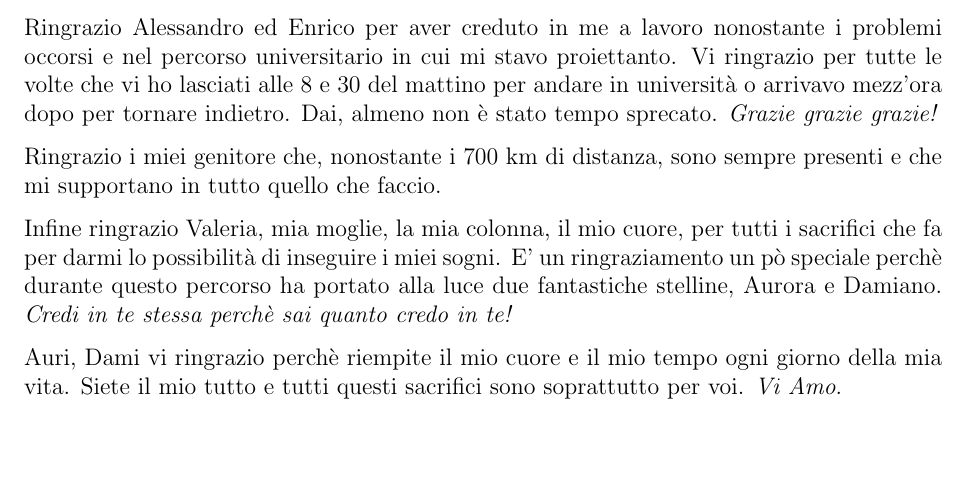
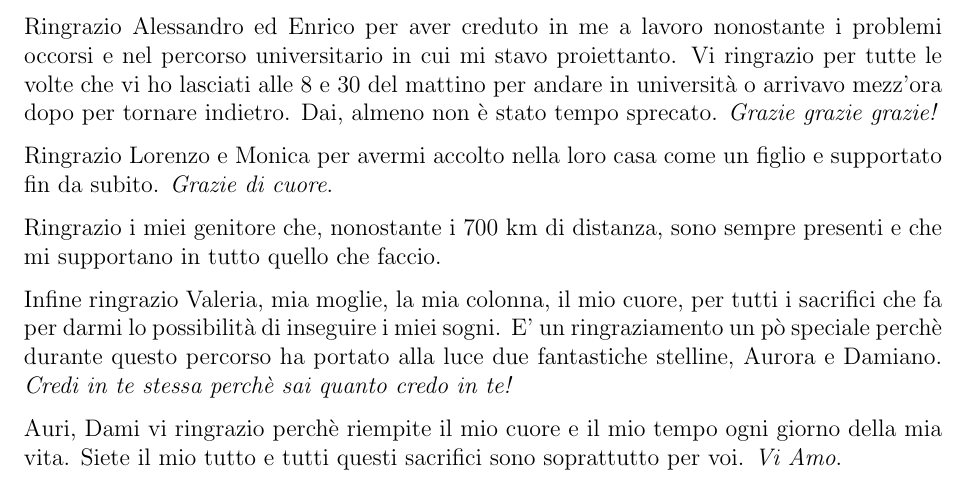
Before and after one commit to enz93/thesis, a LaTeX thesis (thesis.tex): part of page 4 of 61 before the commit and part of page 4 of 62 after it, cut so that both start at the same text, the shorter picture padded with empty space. Compiled offline with pdfLaTeX.

Commit message:
ultime modifiche

```diff
--- a/thesis.tex
+++ b/thesis.tex
@@ -81,6 +81,8 @@ Ringrazio i prof., i quali ognuno con un modo differente dall'altro trasmettono
 Un ringraziamento leggermente diverso, con le dovute scuse, al prof. Giovanni Lagorio, con il quale ho iniziato e finito il mio percorso di studi ed in particolare mi ha supportato e sopportato in quest'ultima fase. E' stato veramente un piacere averti come relatore e ti ringrazio per aver compreso ;)
 
 Ringrazio Alessandro ed Enrico per aver creduto in me a lavoro nonostante i problemi occorsi e nel percorso universitario in cui mi stavo proiettanto. Vi ringrazio per tutte le volte che vi ho lasciati alle 8 e 30 del mattino per andare in università o arrivavo mezz'ora dopo per tornare indietro. Dai, almeno non è stato tempo sprecato. \emph{Grazie grazie grazie!}
+
+Ringrazio Lorenzo e Monica per avermi accolto nella loro casa come un figlio e supportato fin da subito. \emph{Grazie di cuore}.
 
 Ringrazio i miei genitore che, nonostante i 700 km di distanza, sono sempre presenti e che mi supportano in tutto quello che faccio.
 
```
Also changed, not shown: thesis.pdf.
